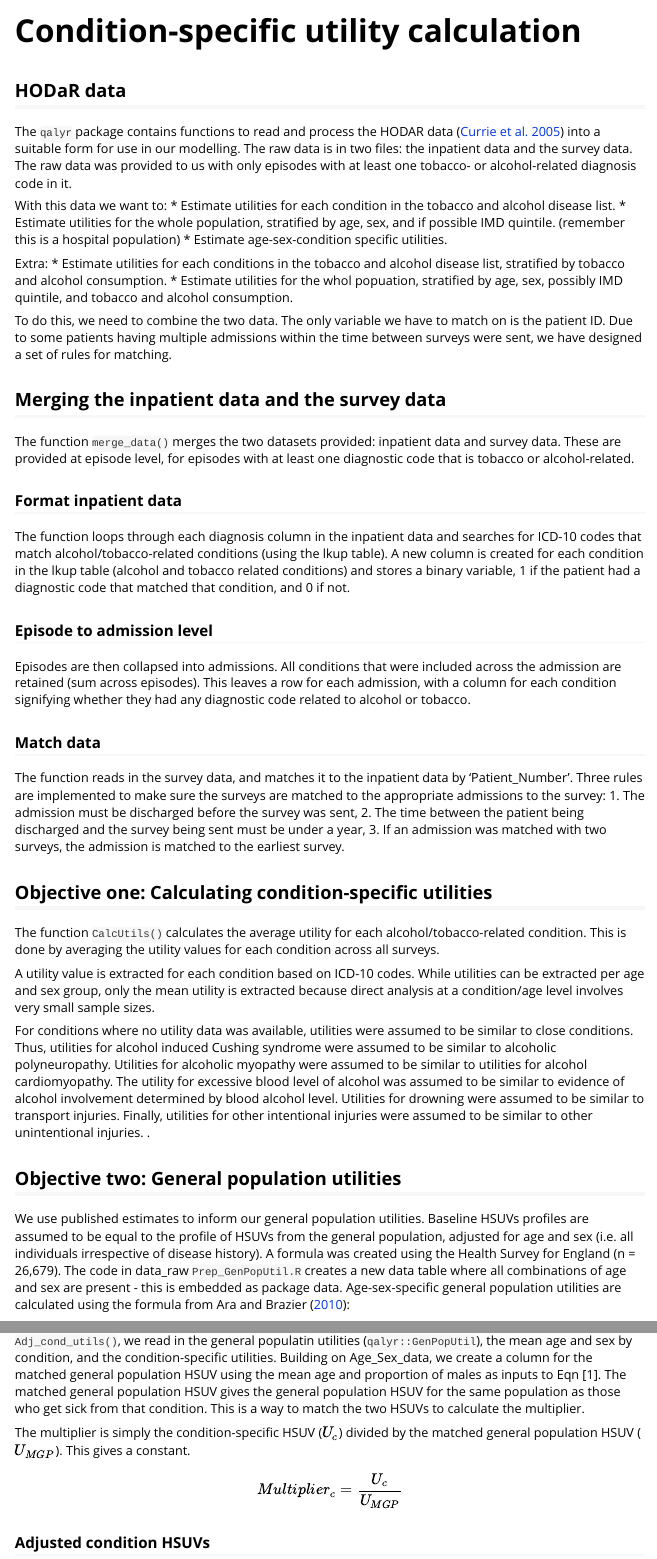
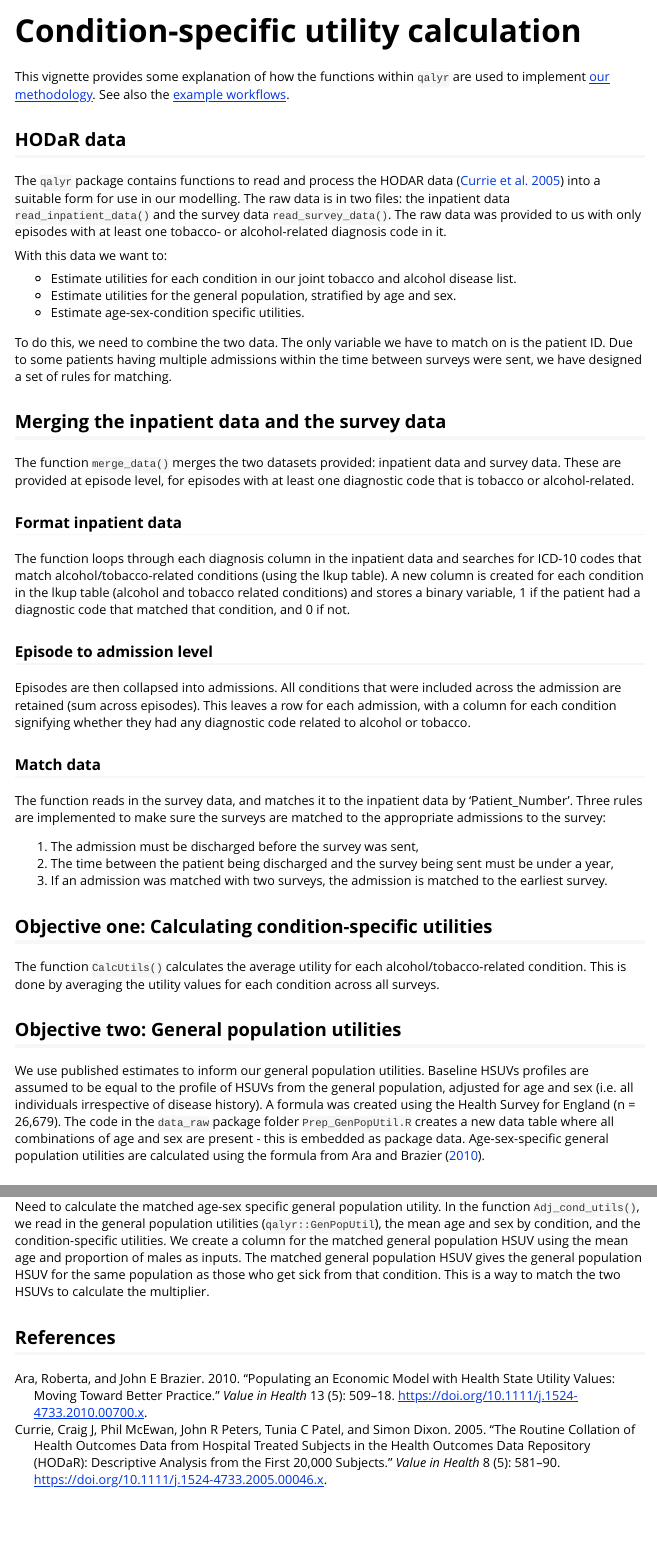
Before and after one commit to STAPM/qalyr, an R Markdown document (vignettes/Condition_specific_utility_calculation.Rmd): the page in a window 1100 px wide, from its top, and a second part further down, joined at a grey line. Rendered offline with R 4.5, knitr and Pandoc, with nearby package versions.

Commit message:
edit code vignette

````diff
--- a/vignettes/Condition_specific_utility_calculation.Rmd
+++ b/vignettes/Condition_specific_utility_calculation.Rmd
@@ -27,17 +27,16 @@ knitr::opts_chunk$set(
 #knitr::opts_knit$set(root.dir = "//tsclient/X/ScHARR/PR_STAPM/Code/R_packages/qalyr")
 ```
 
+This vignette provides some explanation of how the functions within `qalyr` are used to implement [our methodology](https://stapm.gitlab.io/r-packages/qalyr/articles/qaly_estimation_report.pdf). See also the [example workflows](https://stapm.gitlab.io/r-packages/qalyr/articles/qalyr.html).
+
 ## HODaR data
-The `qalyr` package contains functions to read and process the HODAR data [@currie2005routine] into a suitable form for use in our modelling. The raw data is in two files: the inpatient data and the survey data. The raw data was provided to us with only episodes with at least one tobacco- or alcohol-related diagnosis code in it.
+The `qalyr` package contains functions to read and process the HODAR data [@currie2005routine] into a suitable form for use in our modelling. The raw data is in two files: the inpatient data `read_inpatient_data()` and the survey data `read_survey_data()`. The raw data was provided to us with only episodes with at least one tobacco- or alcohol-related diagnosis code in it.
 
 With this data we want to:
-* Estimate utilities for each condition in the tobacco and alcohol disease list.
-* Estimate utilities for the whole population, stratified by age, sex, and if possible IMD quintile. (remember this is a hospital population)
-* Estimate age-sex-condition specific utilities.
 
-Extra:
-* Estimate utilities for each conditions in the tobacco and alcohol disease list, stratified by tobacco and alcohol consumption.
-* Estimate utilities for the whol popuation, stratified by age, sex, possibly IMD quintile, and tobacco and alcohol consumption.
+- Estimate utilities for each condition in our joint tobacco and alcohol disease list.
+- Estimate utilities for the general population, stratified by age and sex.
+- Estimate age-sex-condition specific utilities.
 
 To do this, we need to combine the two data. The only variable we have to match on is the patient ID. Due to some patients having multiple admissions within the time between surveys were sent, we have designed a set of rules for matching.
 
@@ -61,10 +61,5 @@ The function reads in the survey data, and matches it to the inpatient data by '
 ## Objective one: Calculating condition-specific utilities
 The function `CalcUtils()` calculates the average utility for each alcohol/tobacco-related condition. This is done by averaging the utility values for each condition across all surveys.
 
-A utility value is extracted for each condition based on ICD-10 codes. While utilities can be extracted per age and sex group, only the mean utility is extracted because direct analysis at a condition/age level involves very small sample sizes.
-
-For conditions where no utility data was available, utilities were assumed to be similar to close conditions. Thus, utilities for alcohol induced Cushing syndrome were assumed to be similar to alcoholic polyneuropathy. Utilities for alcoholic myopathy were assumed to be similar to utilities for alcohol cardiomyopathy. The utility for excessive blood level of alcohol was assumed to be similar to evidence of alcohol involvement determined by blood alcohol level. Utilities for drowning were assumed to be similar to transport injuries. Finally, utilities for other intentional injuries were assumed to be similar to other unintentional injuries. \href{https://www.nice.org.uk/guidance/ph24/evidence/economic-modelling-report-371533357}{SAPM model}.
-
-
 ## Objective two: General population utilities
-We use published estimates to inform our general population utilities. Baseline HSUVs profiles are assumed to be equal to the profile of HSUVs from the general population, adjusted for age and sex (i.e. all individuals irrespective of disease history). A formula was created using the Health Survey for England (n = 26,679). The code in data_raw `Prep_GenPopUtil.R` creates a new data table where all combinations of age and sex are present - this is embedded as package data. Age-sex-specific general population utilities are calculated using the formula from Ara and Brazier [-@Ara2010]:
+We use published estimates to inform our general population utilities. Baseline HSUVs profiles are assumed to be equal to the profile of HSUVs from the general population, adjusted for age and sex (i.e. all individuals irrespective of disease history). A formula was created using the Health Survey for England (n = 26,679). The code in the `data_raw` package folder `Prep_GenPopUtil.R` creates a new data table where all combinations of age and sex are present - this is embedded as package data. Age-sex-specific general population utilities are calculated using the formula from Ara and Brazier [-@Ara2010].
@@ -80,10 +71,4 @@ The multiplier for a condition is obtained using the HSUV for the condition and
 
 In order to calculate age-sex-condition specific HSUVs, we need to calculate the mean age and proportion of males in the condition population. We do this by using the merged HODAR and inpatient data collapsed into survey level data. We average across the surveys for each condition to calculate the average age and proportion of males with that condition.
 
-Need to calculate the matched age-sex-specific general population utility using Eqn [1]. In the function `Adj_cond_utils()`, we read in the general populatin utilities (`qalyr::GenPopUtil`), the mean age and sex by condition, and the condition-specific utilities. Building on Age_Sex_data, we create a column for the matched general population HSUV using the mean age and proportion of males as inputs to Eqn [1]. The matched general population HSUV gives the general population HSUV for the same population as those who get sick from that condition. This is a way to match the two HSUVs to calculate the multiplier.
-
-The multiplier is simply the condition-specific HSUV ($U_c$) divided by the matched general population HSUV ($U_{MGP}$). This gives a constant.
-
-$$ Multiplier_{c} = \frac{U_{c}}{U_{MGP}} $$
-
-### Adjusted condition HSUVs
+Need to calculate the matched age-sex specific general population utility. In the function `Adj_cond_utils()`, we read in the general population utilities (`qalyr::GenPopUtil`), the mean age and sex by condition, and the condition-specific utilities. We create a column for the matched general population HSUV using the mean age and proportion of males as inputs. The matched general population HSUV gives the general population HSUV for the same population as those who get sick from that condition. This is a way to match the two HSUVs to calculate the multiplier.
````
Also changed, not shown: vignettes/Condition_specific_utility_calculation.Rmd (14 more changed lines), 3 other files.
